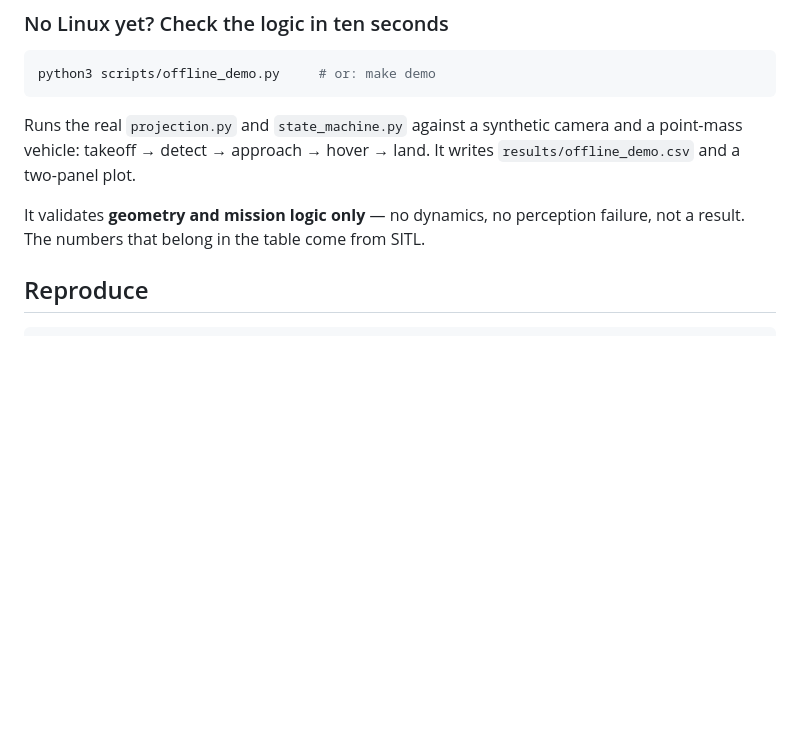
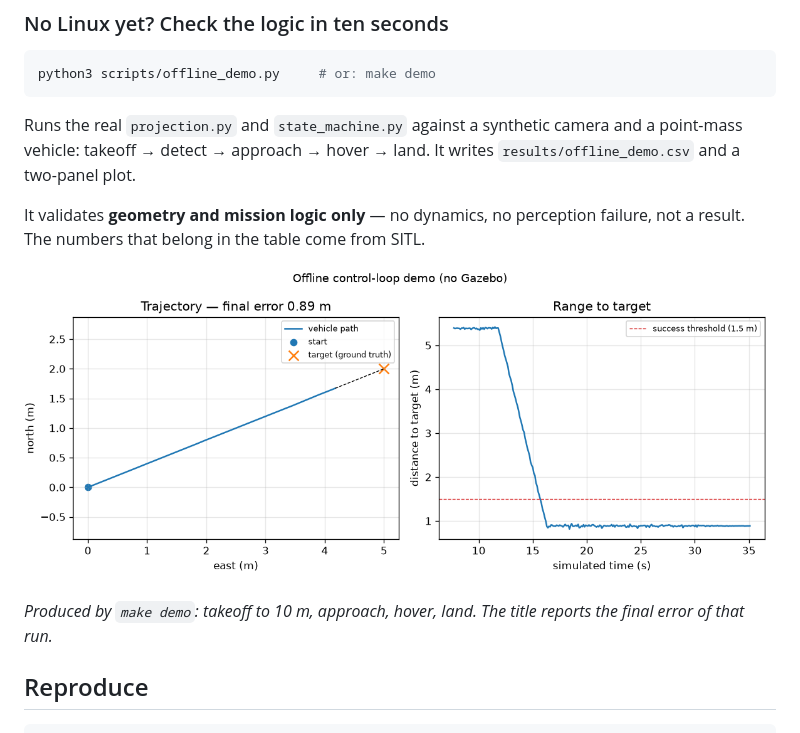
Before and after one commit to wuuu854-boop/uav-yolo-offboard-tracking, a Markdown page: README.md, the part around the change. Rendered like a GitHub page; pictures changed too: assets/offline-demo.png (added); blank space fills up the shorter version.

````diff
--- a/README.md
+++ b/README.md
@@ -89,6 +89,11 @@ and a point-mass vehicle: takeoff → detect → approach → hover → land. It
 It validates **geometry and mission logic only** — no dynamics, no perception
 failure, not a result. The numbers that belong in the table come from SITL.
 
+![offline control-loop demo](assets/offline-demo.png)
+
+*Produced by `make demo`: takeoff to 10 m, approach, hover, land. The title
+reports the final error of that run.*
+
 ## Reproduce
 
 ```bash
````
Also changed, not shown: assets/README.md (+4 -0 lines).
